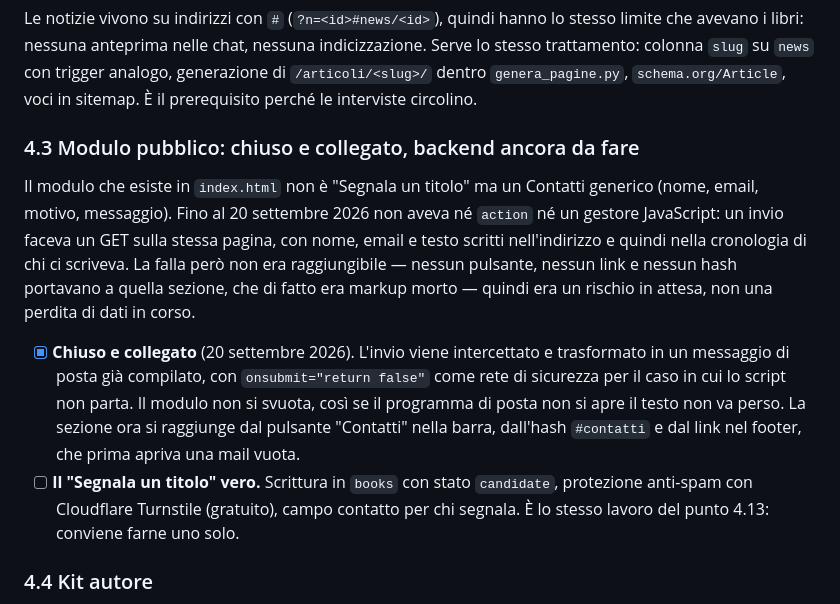
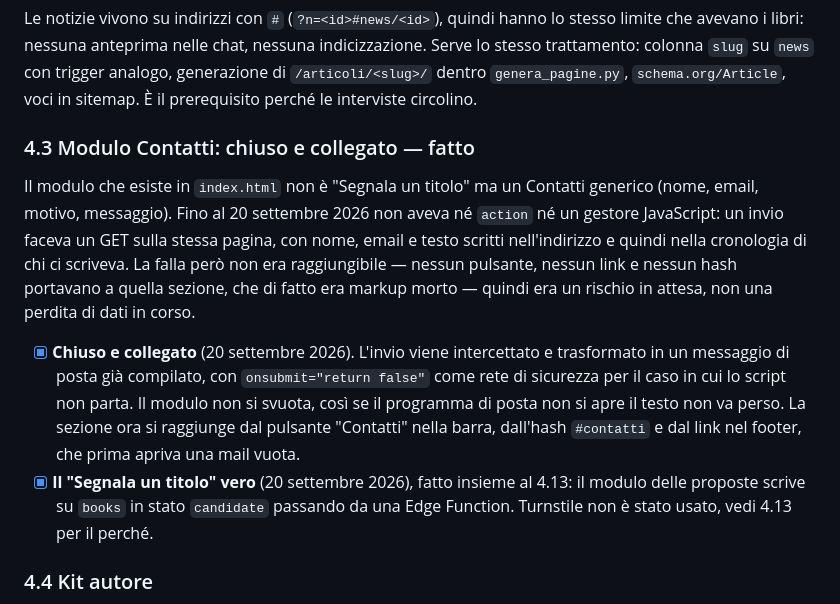
Before and after one commit to S-grosso/Fantasy-Italia-Nuove-Proposte, a Markdown page: da-fare.md, the part around one of its changes. GitHub-like rendering.

```diff
--- a/da-fare.md
+++ b/da-fare.md
@@ -54,11 +54,11 @@ Intervento preventivo: alla data il campo era vuoto su tutte le schede (53 coper
 ### 4.2 Pagine statiche per gli articoli
 Le notizie vivono su indirizzi con `#` (`?n=<id>#news/<id>`), quindi hanno lo stesso limite che avevano i libri: nessuna anteprima nelle chat, nessuna indicizzazione. Serve lo stesso trattamento: colonna `slug` su `news` con trigger analogo, generazione di `/articoli/<slug>/` dentro `genera_pagine.py`, `schema.org/Article`, voci in sitemap. È il prerequisito perché le interviste circolino.
 
-### 4.3 Modulo pubblico: chiuso e collegato, backend ancora da fare
+### 4.3 Modulo Contatti: chiuso e collegato — fatto
 Il modulo che esiste in `index.html` non è "Segnala un titolo" ma un Contatti generico (nome, email, motivo, messaggio). Fino al 20 settembre 2026 non aveva né `action` né un gestore JavaScript: un invio faceva un GET sulla stessa pagina, con nome, email e testo scritti nell'indirizzo e quindi nella cronologia di chi ci scriveva. La falla però non era raggiungibile — nessun pulsante, nessun link e nessun hash portavano a quella sezione, che di fatto era markup morto — quindi era un rischio in attesa, non una perdita di dati in corso.
 
 - [x] **Chiuso e collegato** (20 settembre 2026). L'invio viene intercettato e trasformato in un messaggio di posta già compilato, con `onsubmit="return false"` come rete di sicurezza per il caso in cui lo script non parta. Il modulo non si svuota, così se il programma di posta non si apre il testo non va perso. La sezione ora si raggiunge dal pulsante "Contatti" nella barra, dall'hash `#contatti` e dal link nel footer, che prima apriva una mail vuota.
-- [ ] **Il "Segnala un titolo" vero.** Scrittura in `books` con stato `candidate`, protezione anti-spam con Cloudflare Turnstile (gratuito), campo contatto per chi segnala. È lo stesso lavoro del punto 4.13: conviene farne uno solo.
+- [x] **Il "Segnala un titolo" vero** (20 settembre 2026), fatto insieme al 4.13: il modulo delle proposte scrive su `books` in stato `candidate` passando da una Edge Function. Turnstile non è stato usato, vedi 4.13 per il perché.
 
 ### 4.4 Kit autore
 Alla prima approvazione di un titolo, avvisare autore o editore con: link alla scheda, immagine pronta per i social, badge da incorporare sul proprio sito. Richiede un campo contatto su `books` e un canale di invio email. È la leva di traffico a costo più basso: ogni approvazione genera una condivisione e un collegamento in entrata.
```
Also changed, not shown: other parts of da-fare.md (+23 -7 lines).
